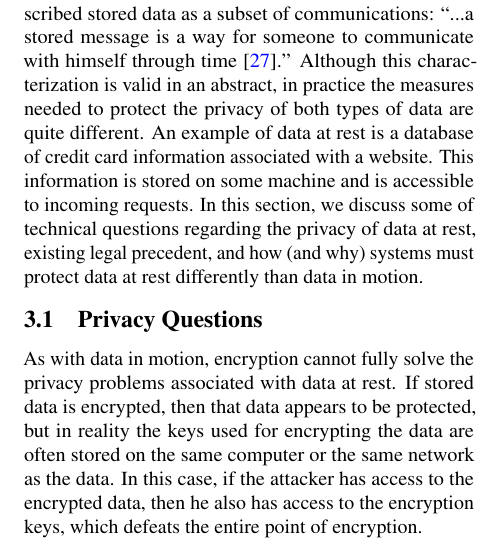
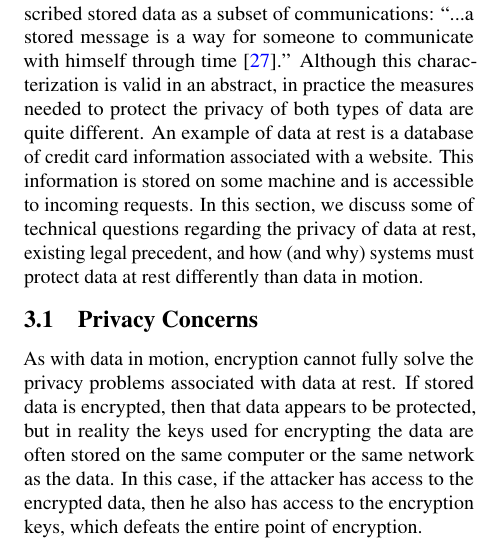
Before and after one commit to ae243/obliviousCDN, a LaTeX document (foci/paper.tex, which reads foci/rest.tex): part of one column of page 4 of 7, cut so that both start at the same text. Compiled offline with pdfLaTeX.

Commit message:
section heading

```diff
--- a/foci/rest.tex
+++ b/foci/rest.tex
@@ -12,7 +12,7 @@ incoming requests. In this section, we discuss some of technical questions
 regarding the privacy of data at rest, existing legal precedent, and how (and
 why) systems must protect data at rest differently than data in motion.
 
-\subsection{Privacy Questions}
+\subsection{Privacy Concerns}
 
 As with data in motion, encryption cannot fully solve the privacy problems
 associated with data at rest.  If stored data is encrypted, then that data
```
